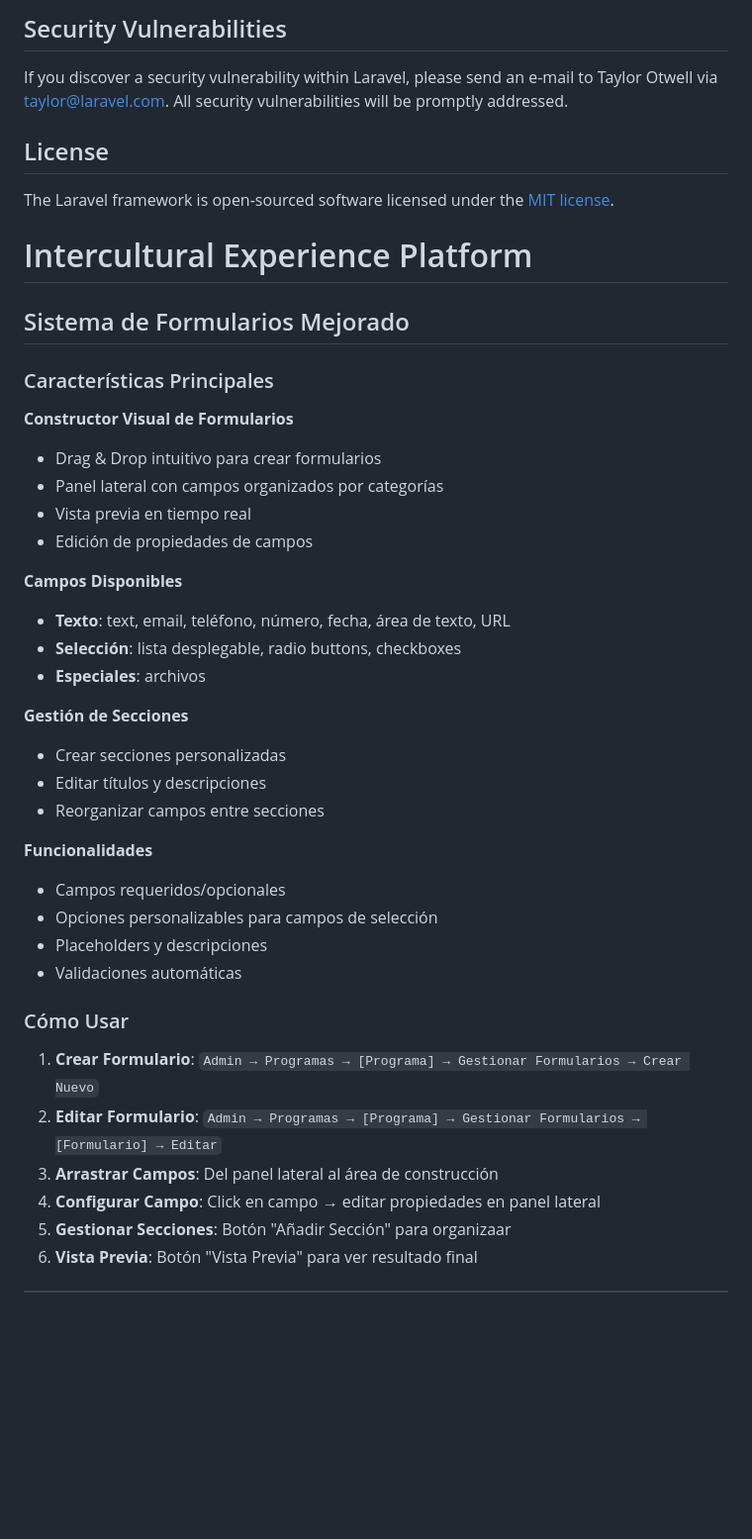
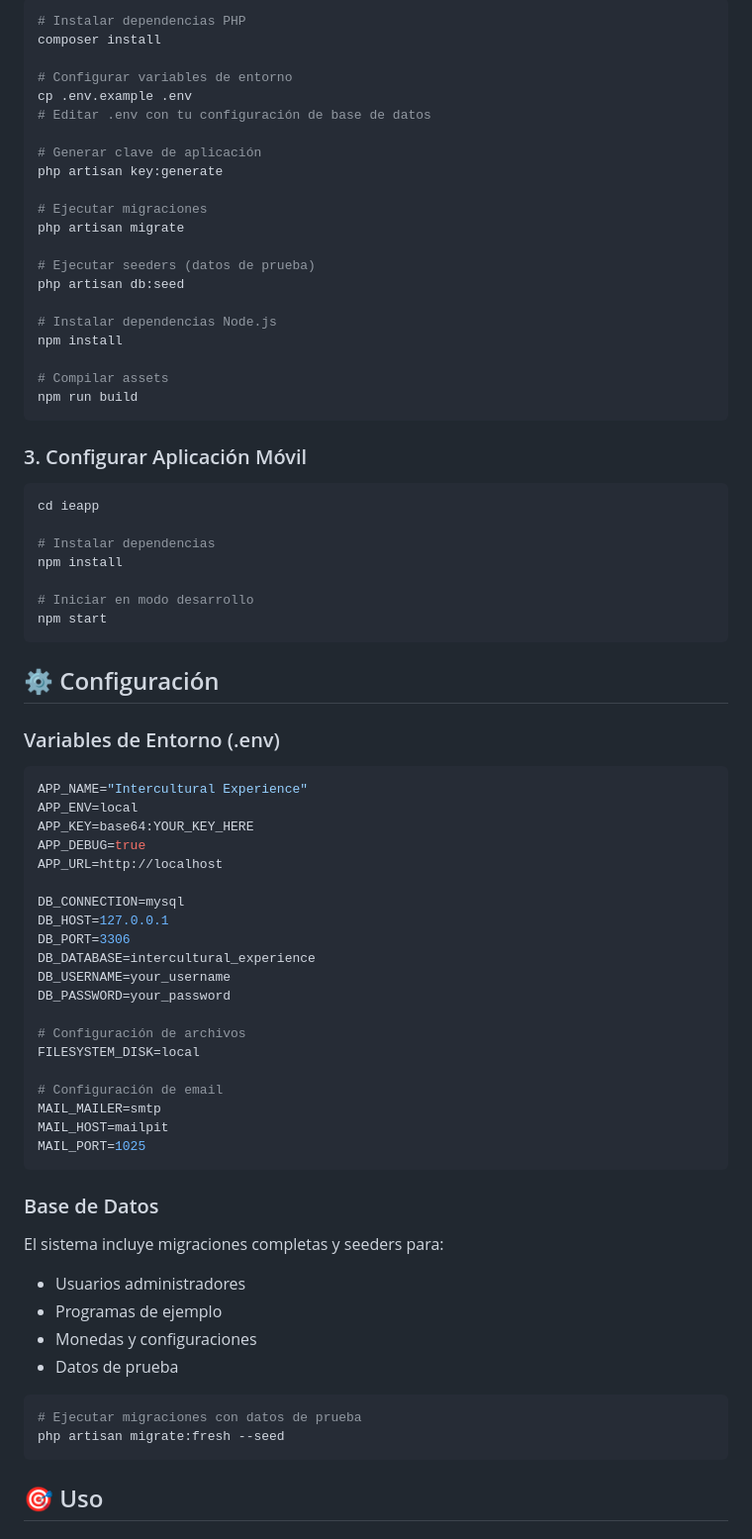
Before and after one commit to keuch2/intercultural-experience, a Markdown page: README.md, the part around one of its changes. Shown at 99% size. Rendered like a GitHub page; blank space fills up the shorter version.

````diff
--- a/README.md
+++ b/README.md
@@ -59,45 +84,79 @@ In order to ensure that the Laravel community is welcoming to all, please review
 
-## Security Vulnerabilities
+```bash
+# Instalar dependencias PHP
+composer install
 
-If you discover a security vulnerability within Laravel, please send an e-mail to Taylor Otwell via [taylor@laravel.com](mailto:taylor@laravel.com). All security vulnerabilities will be promptly addressed.
+# Configurar variables de entorno
+cp .env.example .env
+# Editar .env con tu configuración de base de datos
 
-## License
+# Generar clave de aplicación
+php artisan key:generate
 
-The Laravel framework is open-sourced software licensed under the [MIT license](https://opensource.org/licenses/MIT).
+# Ejecutar migraciones
+php artisan migrate
 
-# Intercultural Experience Platform
+# Ejecutar seeders (datos de prueba)
+php artisan db:seed
 
-## Sistema de Formularios Mejorado
+# Instalar dependencias Node.js
+npm install
 
-### Características Principales
+# Compilar assets
+npm run build
+```
 
-**Constructor Visual de Formularios**
-- Drag & Drop intuitivo para crear formularios
-- Panel lateral con campos organizados por categorías
-- Vista previa en tiempo real
-- Edición de propiedades de campos
+### 3. Configurar Aplicación Móvil
 
-**Campos Disponibles**
-- **Texto**: text, email, teléfono, número, fecha, área de texto, URL
-- **Selección**: lista desplegable, radio buttons, checkboxes
-- **Especiales**: archivos
+```bash
+cd ieapp
 
-**Gestión de Secciones**
-- Crear secciones personalizadas
-- Editar títulos y descripciones
-- Reorganizar campos entre secciones
+# Instalar dependencias
+npm install
 
-**Funcionalidades**
-- Campos requeridos/opcionales
-- Opciones personalizables para campos de selección
-- Placeholders y descripciones
-- Validaciones automáticas
+# Iniciar en modo desarrollo
+npm start
+```
 
-### Cómo Usar
+## ⚙️ Configuración
 
-1. **Crear Formulario**: `Admin → Programas → [Programa] → Gestionar Formularios → Crear Nuevo`
-2. **Editar Formulario**: `Admin → Programas → [Programa] → Gestionar Formularios → [Formulario] → Editar`
-3. **Arrastrar Campos**: Del panel lateral al área de construcción
-4. **Configurar Campo**: Click en campo → editar propiedades en panel lateral
-5. **Gestionar Secciones**: Botón "Añadir Sección" para organizaar
-6. **Vista Previa**: Botón "Vista Previa" para ver resultado final
+### Variables de Entorno (.env)
+
+```env
+APP_NAME="Intercultural Experience"
+APP_ENV=local
+APP_KEY=base64:YOUR_KEY_HERE
+APP_DEBUG=true
+APP_URL=http://localhost
+
+DB_CONNECTION=mysql
+DB_HOST=127.0.0.1
+DB_PORT=3306
+DB_DATABASE=intercultural_experience
+DB_USERNAME=your_username
+DB_PASSWORD=your_password
+
+# Configuración de archivos
+FILESYSTEM_DISK=local
+
+# Configuración de email
+MAIL_MAILER=smtp
+MAIL_HOST=mailpit
+MAIL_PORT=1025
+```
+
+### Base de Datos
+
+El sistema incluye migraciones completas y seeders para:
+- Usuarios administradores
+- Programas de ejemplo
+- Monedas y configuraciones
+- Datos de prueba
+
+```bash
+# Ejecutar migraciones con datos de prueba
+php artisan migrate:fresh --seed
+```
+
+## 🎯 Uso
+
````
Also changed, not shown: other parts of README.md (+170 -42 lines).
